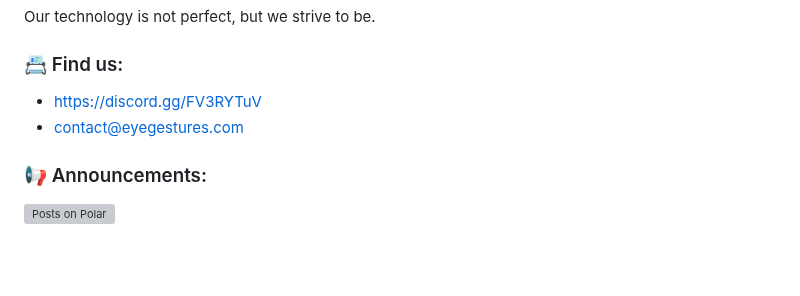
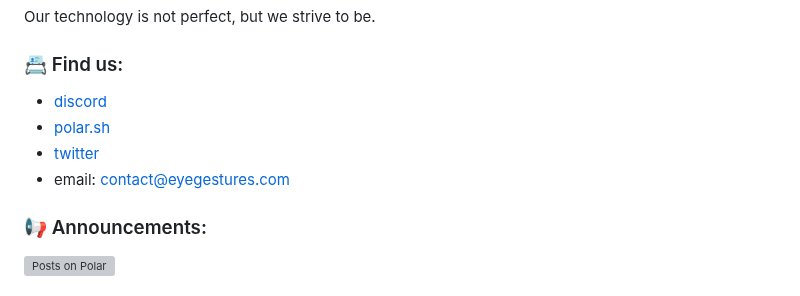
Before and after one commit to NativeSensors/EyeGestures, a Markdown page: README.md, the part around the change. Rendered like a GitHub page; blank space fills up the shorter version; grey boxes are pictures that could not be loaded.

```diff
--- a/README.md
+++ b/README.md
@@ -20,8 +20,10 @@ Our technology is not perfect, but we strive to be.
 
 ### 📇 Find us:
 
-- https://discord.gg/FV3RYTuV
-- contact@eyegestures.com
+- [discord](https://discord.gg/FV3RYTuV)
+- [polar.sh](https://polar.sh/NativeSensors)
+- [twitter](https://twitter.com/PW4ltz)
+- email: contact@eyegestures.com
 
 ### 📢 Announcements:
 
```
